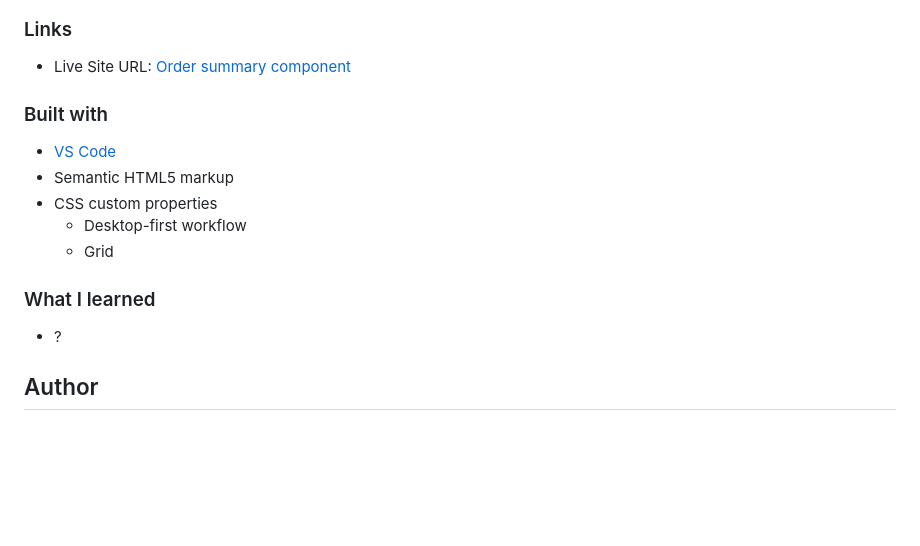
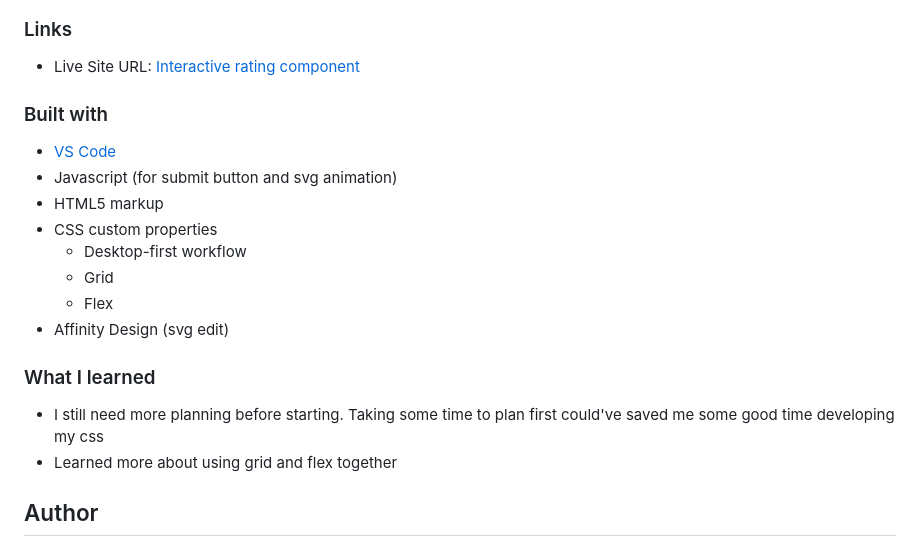
Before and after one commit to murilomcabral/frontEndMentor, a Markdown page: 008-interactive-rating-component-main/README.md, the part around the change. Rendered like a GitHub page; blank space fills up the shorter version.

Commit message:
screenshot added, readme update

```diff
--- a/008-interactive-rating-component-main/README.md
+++ b/008-interactive-rating-component-main/README.md
@@ -29,19 +29,23 @@ Users should be able to:
 
 ### Links
 
-- Live Site URL: [Order summary component](https://murilomcabral.github.io/frontendmentor/008-interactive-rating-component-main/)
+- Live Site URL: [Interactive rating component](https://murilomcabral.github.io/frontendmentor/008-interactive-rating-component-main/)
 
 ### Built with
 
 - [VS Code](https://code.visualstudio.com/)
-- Semantic HTML5 markup
+- Javascript (for submit button and svg animation)
+- HTML5 markup
 - CSS custom properties
   - Desktop-first workflow
   - Grid
+  - Flex
+- Affinity Design (svg edit)
 
 ### What I learned
 
-- ?
+- I still need more planning before starting. Taking some time to plan first could've saved me some good time developing my css
+- Learned more about using grid and flex together
 
 ## Author
 
```
Also changed, not shown: 008-interactive-rating-component-main/interactive-rating-component-solution.png (added).
